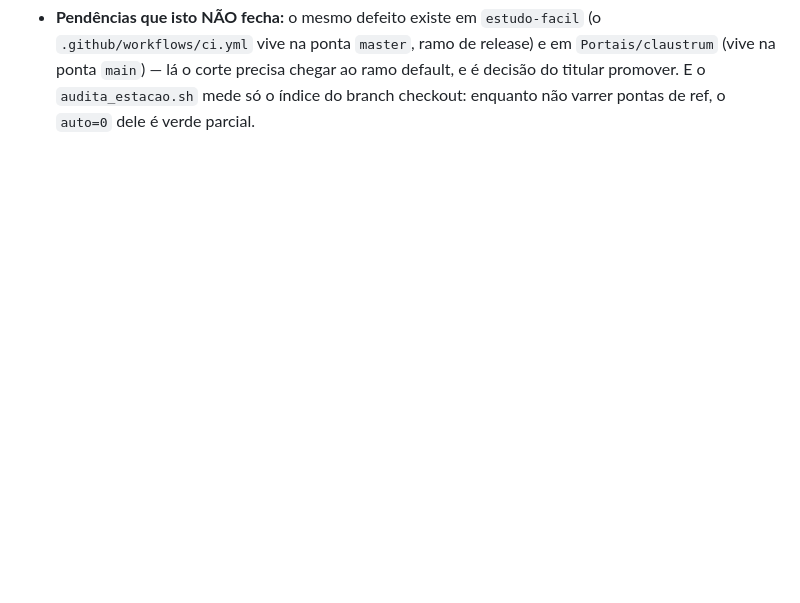
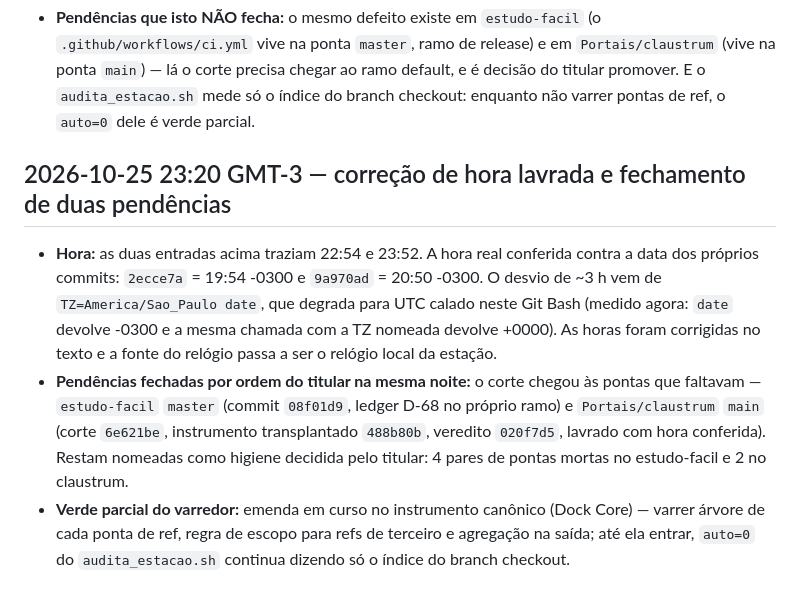
Before and after one commit to MaierNeto/markforge, a Markdown page: registro/portao-local.md, the part around one of its changes. Rendered like a GitHub page; blank space fills up the shorter version.

```diff
--- a/registro/portao-local.md
+++ b/registro/portao-local.md
@@ -119,3 +119,19 @@ nesta fatia.
   `Portais/claustrum` (vive na ponta `main`) — lá o corte precisa chegar ao ramo default,
   e é decisão do titular promover. E o `audita_estacao.sh` mede só o índice do branch
   checkout: enquanto não varrer pontas de ref, o `auto=0` dele é verde parcial.
+
+## 2026-10-25 23:20 GMT-3 — correção de hora lavrada e fechamento de duas pendências
+
+- **Hora:** as duas entradas acima traziam 22:54 e 23:52. A hora real conferida contra a data
+  dos próprios commits: `2ecce7a` = 19:54 -0300 e `9a970ad` = 20:50 -0300. O desvio de ~3 h vem de
+  `TZ=America/Sao_Paulo date`, que degrada para UTC calado neste Git Bash (medido agora: `date`
+  devolve -0300 e a mesma chamada com a TZ nomeada devolve +0000). As horas foram corrigidas no
+  texto e a fonte do relógio passa a ser o relógio local da estação.
+- **Pendências fechadas por ordem do titular na mesma noite:** o corte chegou às pontas que
+  faltavam — `estudo-facil` `master` (commit `08f01d9`, ledger D-68 no próprio ramo) e
+  `Portais/claustrum` `main` (corte `6e621be`, instrumento transplantado `488b80b`, veredito
+  `020f7d5`, lavrado com hora conferida). Restam nomeadas como higiene decidida pelo titular:
+  4 pares de pontas mortas no estudo-facil e 2 no claustrum.
+- **Verde parcial do varredor:** emenda em curso no instrumento canônico (Dock Core) — varrer
+  árvore de cada ponta de ref, regra de escopo para refs de terceiro e agregação na saída;
+  até ela entrar, `auto=0` do `audita_estacao.sh` continua dizendo só o índice do branch checkout.
```
Also changed, not shown: other parts of registro/portao-local.md (+5 -5 lines).
